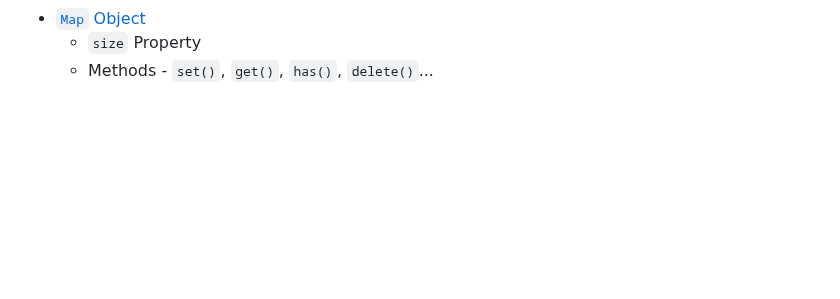
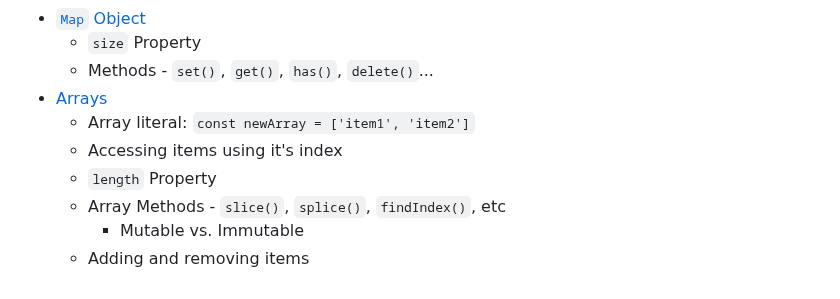
Before and after one commit to nabrus/beginner-javascript, a Markdown page: readme.md, the part around the change. GitHub-like rendering; blank space fills up the shorter version.

Commit message:
Add Arrays section

```diff
--- a/readme.md
+++ b/readme.md
@@ -235,3 +235,10 @@
 *  [`Map` Object](https://github.com/nabrus/beginner-javascript/blob/master/playground/maps.html)
      *  `size` Property
      *  Methods - `set()`, `get()`, `has()`, `delete()`...
+*  [Arrays](https://github.com/nabrus/beginner-javascript/blob/master/playground/arrays.html)
+     *  Array literal: `const newArray = ['item1', 'item2']`
+     *  Accessing items using it's index
+     *  `length` Property
+     *  Array Methods - `slice()`, `splice()`, `findIndex()`, etc
+          *  Mutable vs. Immutable
+     *  Adding and removing items
```
